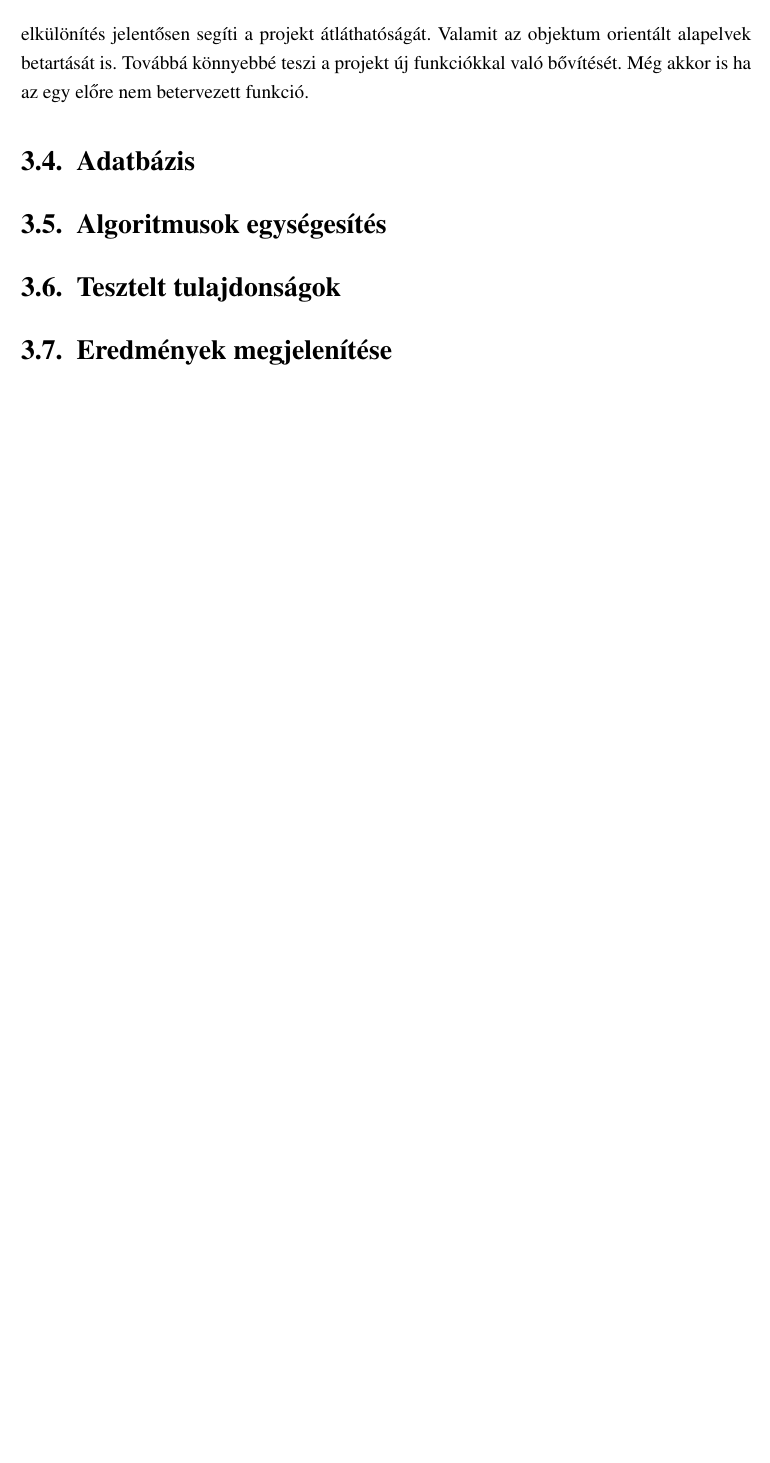
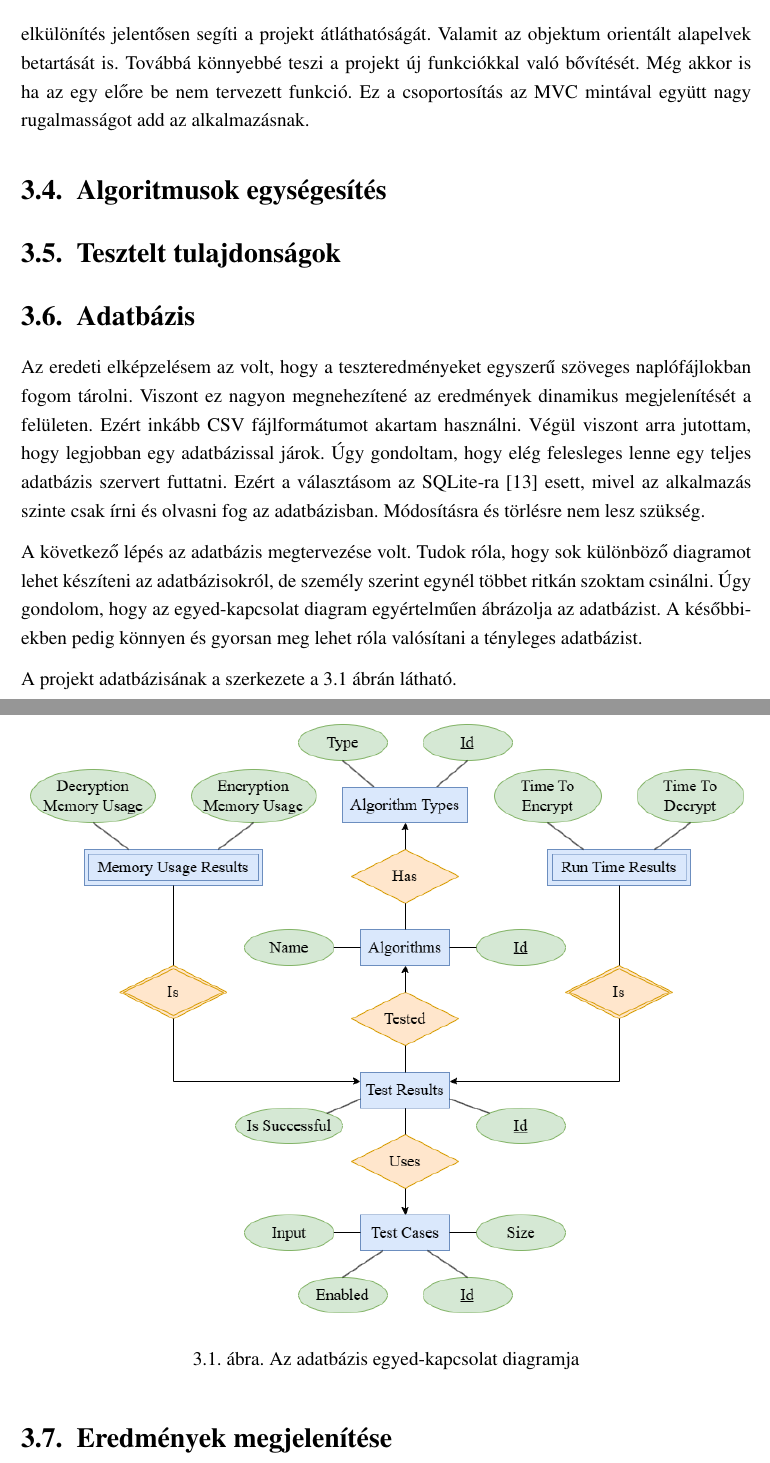
Before and after one commit to CodeCameleon/Thesis-LaTeX, a LaTeX document (main.tex): part of page 13 of 20 before the commit and two parts of pages 13 and 14 of 21 after it, the two joined at a grey line, cut so that both start at the same text, the shorter picture padded with empty space. Compiled offline with pdfLaTeX.

Commit message:
Wrote the second page of the plan.

```diff
--- a/main.tex
+++ b/main.tex
@@ -12,6 +12,7 @@
 \usepackage{parskip} % Kikapcsolja az automatikus paragrafus bekezdéseket.
 \usepackage{setspace} % A sortávolság beállításához szükséges csomag.
 \usepackage{xcolor} % A színezéshez szükséges csomag.
+\usepackage{float} % Az ábrák pontos elhelyezéséhez szükséges csomag.
 \usepackage{csquotes} % A nyelvfüggő szövegekhez szükséges csomag.
 \usepackage[hidelinks]{hyperref} % A linkekhez szükséges csomag.
 \usepackage[backend=biber, style=numeric, sorting=none]{biblatex} % Az irodalmak számozott hivatkozásához szükséges csomag.
@@ -233,13 +234,27 @@ Az elképzelésem az volt, hogy egy webalkalmazásban előre definiált Unit tes
 
 \section{Szeparáció} % Sorszámozott alcím létrehozása.
 
-Figyelembe véve, a tervezési minta választásomat és az alkalmazás funkcionalitását. Arra a döntésere jutottam, hogy hasznos lenne az alkalmazás részeit teljesen elkülöníteni egymástól. Lenne egy külön rész a közös komponenseknek, a teszteredményeknek, a teszteknek és magának a webalkalmazásnak. Tekinthessük ezeket egymásra épülő alprojekteknek. Ilyen jellegű elkülönítés jelentősen segíti a projekt átláthatóságát. Valamit az objektum orientált alapelvek betartását is. Továbbá könnyebbé teszi a projekt új funkciókkal való bővítését. Még akkor is ha az egy előre nem betervezett funkció.
-
-\section{Adatbázis} % Sorszámozott alcím létrehozása.
+Figyelembe véve, a tervezési minta választásomat és az alkalmazás funkcionalitását. Arra a döntésere jutottam, hogy hasznos lenne az alkalmazás részeit teljesen elkülöníteni egymástól. Lenne egy külön rész a közös komponenseknek, a teszteredményeknek, a teszteknek és magának a webalkalmazásnak. Tekinthessük ezeket egymásra épülő alprojekteknek. Ilyen jellegű elkülönítés jelentősen segíti a projekt átláthatóságát. Valamit az objektum orientált alapelvek betartását is. Továbbá könnyebbé teszi a projekt új funkciókkal való bővítését. Még akkor is ha az egy előre be nem tervezett funkció. Ez a csoportosítás az MVC mintával együtt nagy rugalmasságot add az alkalmazásnak.
 
 \section{Algoritmusok egységesítés} % Sorszámozott alcím létrehozása.
 
 \section{Tesztelt tulajdonságok} % Sorszámozott alcím létrehozása.
+
+\section{Adatbázis} % Sorszámozott alcím létrehozása.
+
+Az eredeti elképzelésem az volt, hogy a teszteredményeket egyszerű szöveges naplófájlokban fogom tárolni. Viszont ez nagyon megnehezítené az eredmények dinamikus megjelenítését a felületen. Ezért inkább CSV fájlformátumot akartam használni. Végül viszont arra jutottam, hogy legjobban egy adatbázissal járok. Úgy gondoltam, hogy elég felesleges lenne egy teljes adatbázis szervert futtatni. Ezért a választásom az SQLite-ra \cite{sqLite} esett, mivel az alkalmazás szinte csak írni és olvasni fog az adatbázisban. Módosításra és törlésre nem lesz szükség.
+
+A következő lépés az adatbázis megtervezése volt. Tudok róla, hogy sok különböző diagramot lehet készíteni az adatbázisokról, de személy szerint egynél többet ritkán szoktam csinálni. Úgy gondolom, hogy az egyed-kapcsolat diagram egyértelműen ábrázolja az adatbázist. A későbbiekben pedig könnyen és gyorsan meg lehet róla valósítani a tényleges adatbázist.
+
+A projekt adatbázisának a szerkezete a \ref{fig:entityrelationship} ábrán látható.
+
+% Kötelező helyű ábra beszúrása.
+\begin{figure}[H]
+    \centering % Az ábra középre igazítása.
+    \includegraphics[width=\textwidth]{EntityRelationship.png} % Kép beszúrása.
+    \caption{Az adatbázis egyed-kapcsolat diagramja} % Az ábra neve.
+    \label{fig:entityrelationship} % Az ábra referenciája.
+\end{figure}
 
 \section{Eredmények megjelenítése} % Sorszámozott alcím létrehozása.
 
```
Also changed, not shown: references.bib (+8 -0 lines), EntityRelationship.png (added).
